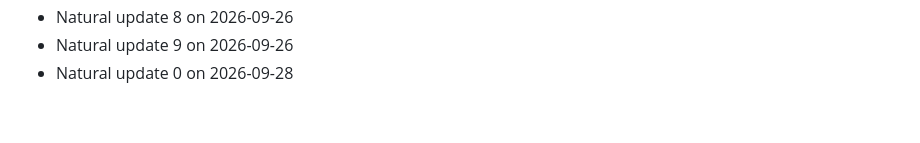
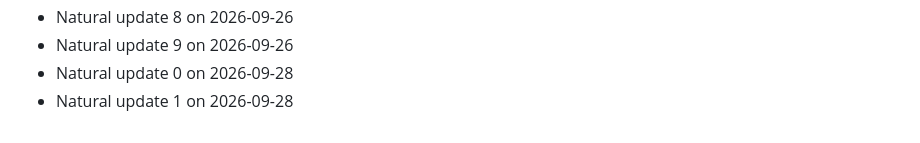
Before and after one commit to Arifkhan171/multi-agent-university-assistant, a Markdown page: CONTRIBUTIONS.md, the part around the change. GitHub-like rendering.

Commit message:
feat: incremental addition

```diff
--- a/CONTRIBUTIONS.md
+++ b/CONTRIBUTIONS.md
@@ -128,3 +128,4 @@
 - Natural update 8 on 2026-09-26
 - Natural update 9 on 2026-09-26
 - Natural update 0 on 2026-09-28
+- Natural update 1 on 2026-09-28
```
